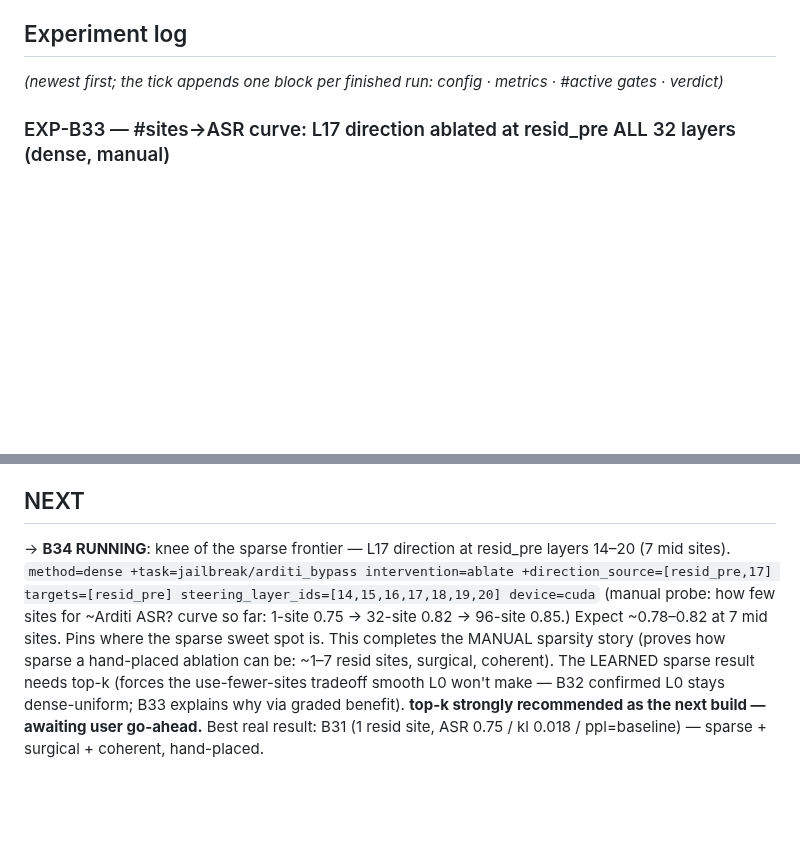
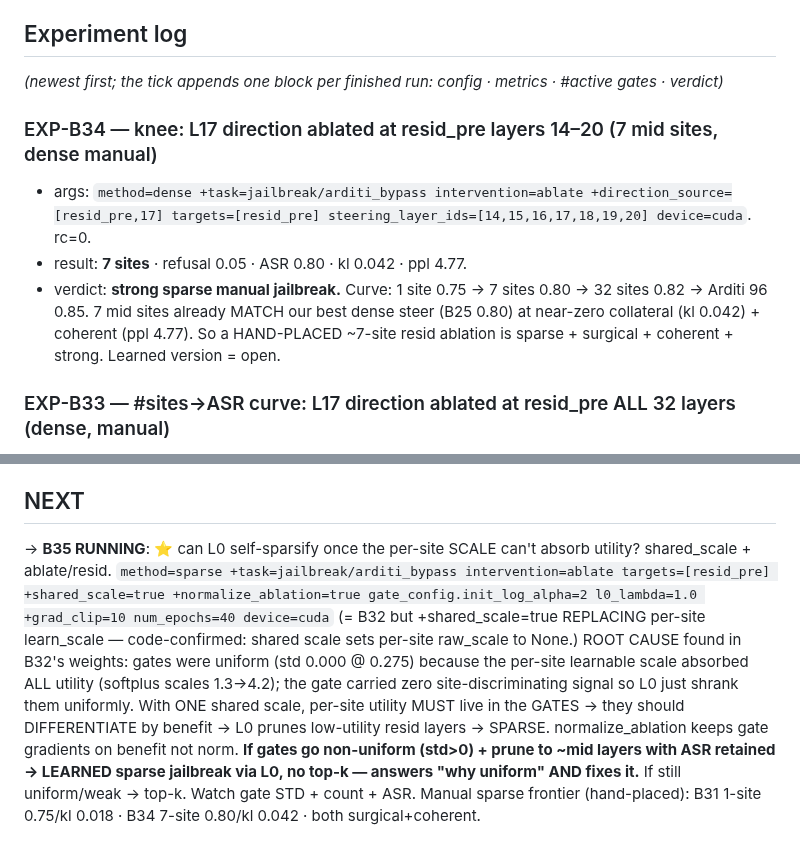
Before and after one commit to jamie-stephenson/sparse-steer, a Markdown page: STATUS.md, 2 parts joined by grey strips. Drawn GitHub-style; blank space fills up the shorter version.

Commit message:
exp-b34: 7 mid sites = asr 0.80/kl 0.042 (strong sparse manual); ROOT CAUSE of uniform gates = per-site scale absorbs utility (b32 weights: gate std 0, scale 1.3-4.2); launch b35 (shared_scale to force utility into gates -> can L0 sparsify?)

```diff
--- a/STATUS.md
+++ b/STATUS.md
@@ -37,6 +37,13 @@ with "Could not override 'task'. No match in the defaults list."
 
 ## Experiment log
 *(newest first; the tick appends one block per finished run: config · metrics · #active gates · verdict)*
+
+### EXP-B34 — knee: L17 direction ablated at resid_pre layers 14–20 (7 mid sites, dense manual)
+- args: `method=dense +task=jailbreak/arditi_bypass intervention=ablate +direction_source=[resid_pre,17] targets=[resid_pre] steering_layer_ids=[14,15,16,17,18,19,20] device=cuda`. rc=0.
+- result: **7 sites** · refusal 0.05 · ASR 0.80 · kl 0.042 · ppl 4.77.
+- verdict: **strong sparse manual jailbreak.** Curve: 1 site 0.75 → 7 sites 0.80 → 32 sites 0.82 → Arditi 96 0.85.
+  7 mid sites already MATCH our best dense steer (B25 0.80) at near-zero collateral (kl 0.042) + coherent (ppl
+  4.77). So a HAND-PLACED ~7-site resid ablation is sparse + surgical + coherent + strong. Learned version = open.
 
 ### EXP-B33 — #sites→ASR curve: L17 direction ablated at resid_pre ALL 32 layers (dense, manual)
 - args: `method=dense +task=jailbreak/arditi_bypass intervention=ablate +direction_source=[resid_pre,17] targets=[resid_pre] device=cuda`. rc=0.
@@ -385,11 +392,13 @@ with "Could not override 'task'. No match in the defaults list."
   0.01; that's a wrong-space/optimization issue, not distributed refusal.)
 
 ## NEXT
-→ **B34 RUNNING**: knee of the sparse frontier — L17 direction at resid_pre layers 14–20 (7 mid sites).
-`method=dense +task=jailbreak/arditi_bypass intervention=ablate +direction_source=[resid_pre,17] targets=[resid_pre] steering_layer_ids=[14,15,16,17,18,19,20] device=cuda`
-(manual probe: how few sites for ~Arditi ASR? curve so far: 1-site 0.75 → 32-site 0.82 → 96-site 0.85.) Expect
-~0.78–0.82 at 7 mid sites. Pins where the sparse sweet spot is. This completes the MANUAL sparsity story (proves how
-sparse a hand-placed ablation can be: ~1–7 resid sites, surgical, coherent). The LEARNED sparse result needs top-k
-(forces the use-fewer-sites tradeoff smooth L0 won't make — B32 confirmed L0 stays dense-uniform; B33 explains why
-via graded benefit). **top-k strongly recommended as the next build — awaiting user go-ahead.** Best real result:
-B31 (1 resid site, ASR 0.75 / kl 0.018 / ppl=baseline) — sparse + surgical + coherent, hand-placed.
+→ **B35 RUNNING**: ⭐ can L0 self-sparsify once the per-site SCALE can't absorb utility? shared_scale + ablate/resid.
+`method=sparse +task=jailbreak/arditi_bypass intervention=ablate targets=[resid_pre] +shared_scale=true +normalize_ablation=true gate_config.init_log_alpha=2 l0_lambda=1.0 +grad_clip=10 num_epochs=40 device=cuda`
+(= B32 but +shared_scale=true REPLACING per-site learn_scale — code-confirmed: shared scale sets per-site raw_scale
+to None.) ROOT CAUSE found in B32's weights: gates were uniform (std 0.000 @ 0.275) because the per-site learnable
+scale absorbed ALL utility (softplus scales 1.3→4.2); the gate carried zero site-discriminating signal so L0 just
+shrank them uniformly. With ONE shared scale, per-site utility MUST live in the GATES → they should DIFFERENTIATE
+by benefit → L0 prunes low-utility resid layers → SPARSE. normalize_ablation keeps gate gradients on benefit not
+norm. **If gates go non-uniform (std>0) + prune to ~mid layers with ASR retained → LEARNED sparse jailbreak via L0,
+no top-k — answers "why uniform" AND fixes it.** If still uniform/weak → top-k. Watch gate STD + count + ASR.
+Manual sparse frontier (hand-placed): B31 1-site 0.75/kl 0.018 · B34 7-site 0.80/kl 0.042 · both surgical+coherent.
```
